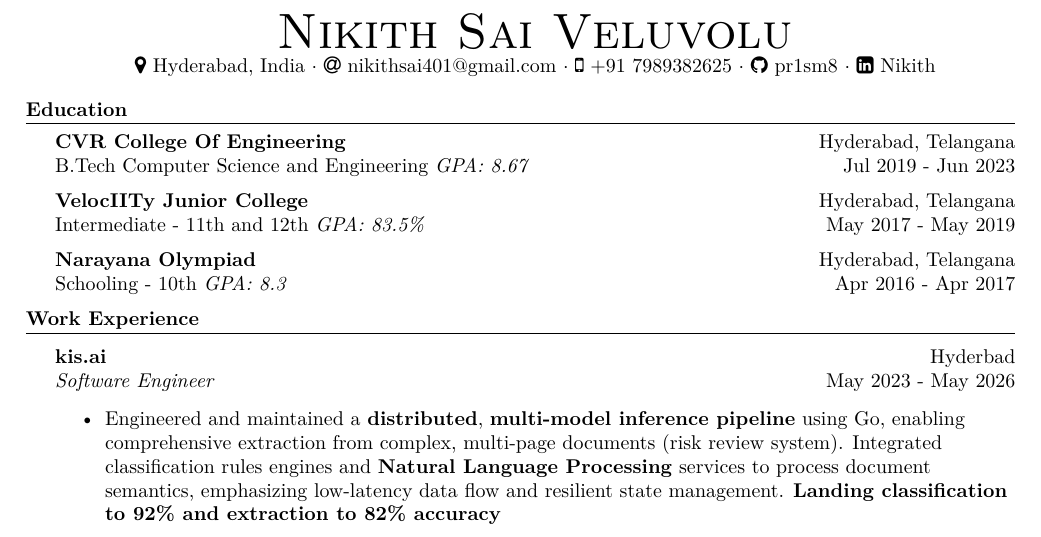
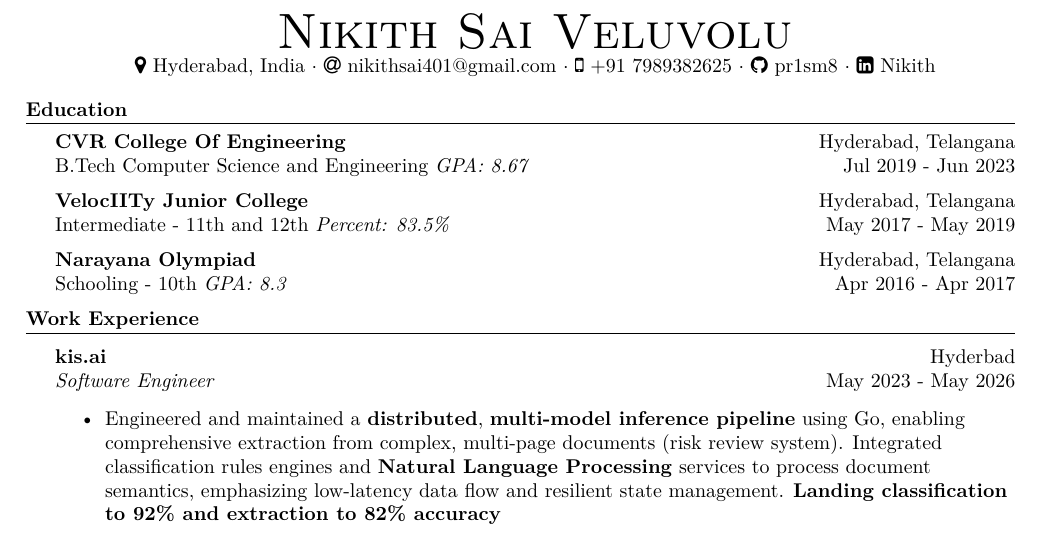
Before and after one commit to pr1sm8/resume, a LaTeX CV (resume.tex): part of page 1 of 2, cut so that both start at the same text. Compiled offline with pdfLaTeX.

Commit message:
fixed wording at percent in junior college

```diff
--- a/resume.tex
+++ b/resume.tex
@@ -84,7 +84,7 @@
 B.Tech Computer Science and Engineering \textit{GPA: 8.67} \hfill Jul 2019 - Jun 2023\\
 \vspace{2mm}
 \textbf{VelocIITy Junior College}\hfill Hyderabad, Telangana\\
-Intermediate - 11th and 12th \textit{GPA: 83.5\%} \hfill May 2017 - May 2019\\
+Intermediate - 11th and 12th \textit{Percent: 83.5\%} \hfill May 2017 - May 2019\\
 \vspace{2mm}
 \textbf{Narayana Olympiad}\hfill Hyderabad, Telangana\\
 Schooling - 10th \textit{GPA: 8.3} \hfill Apr 2016 - Apr 2017\\
```
